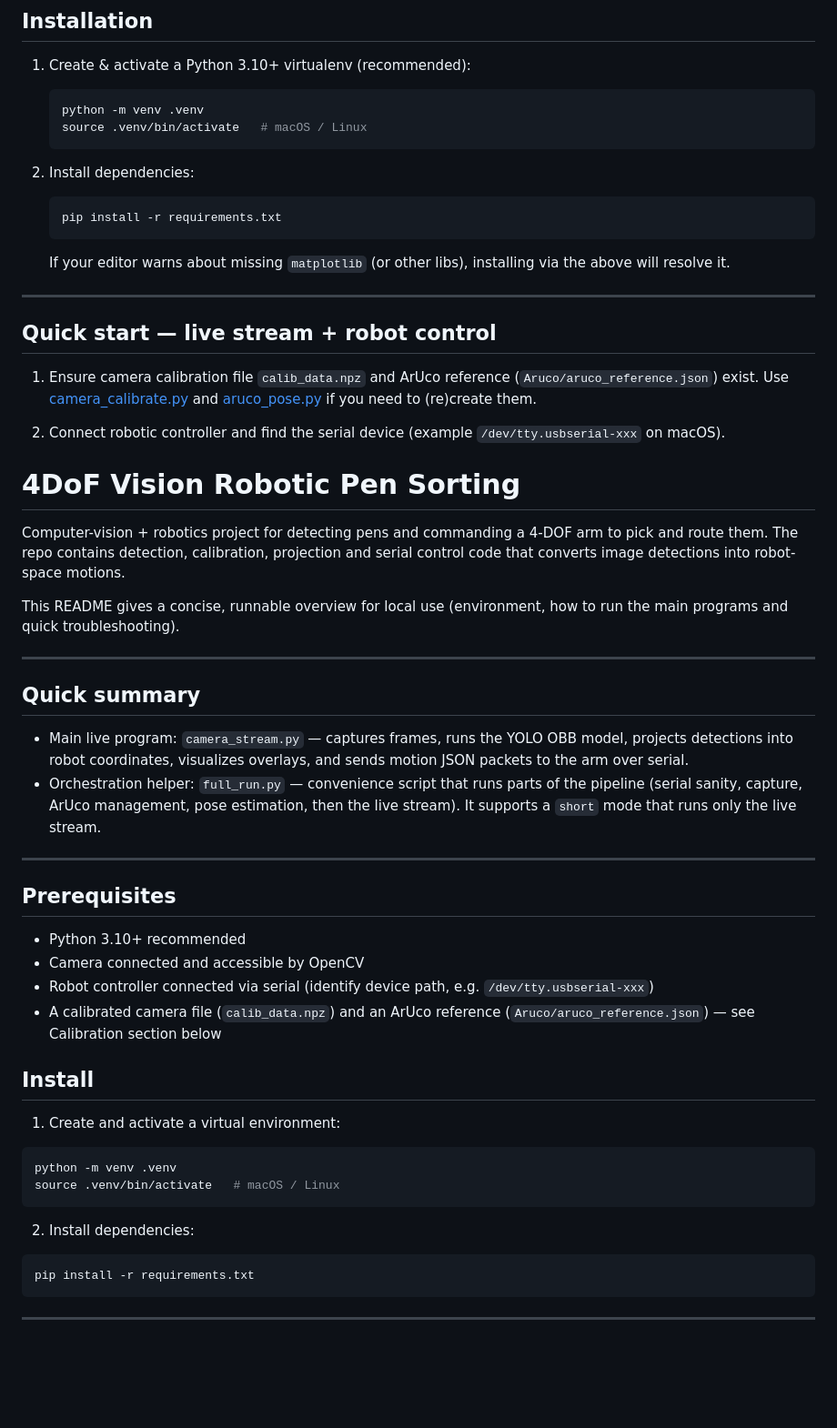
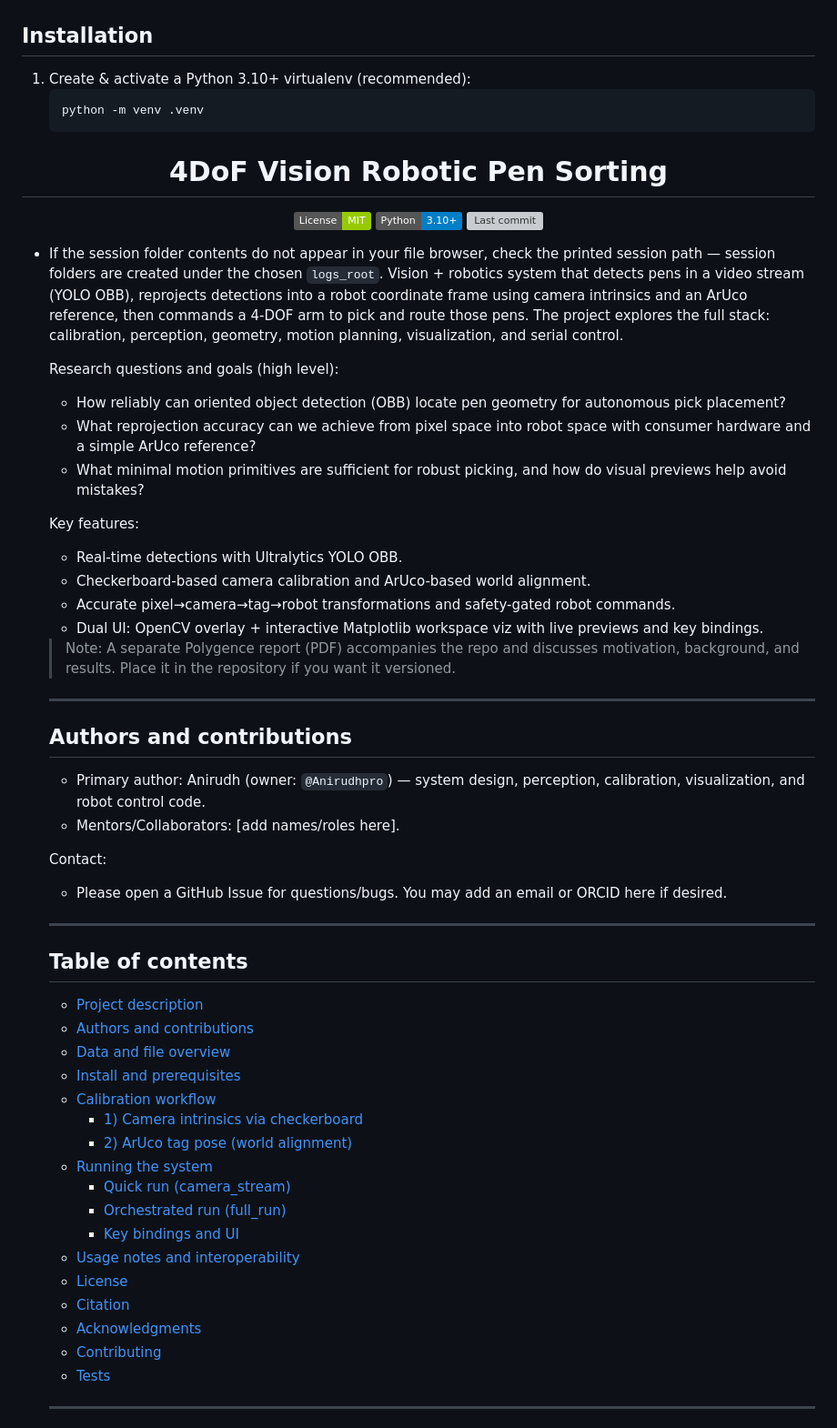
Before and after one commit to Anirudhpro/4DoF_vision_robotic_pen_sorting, a Markdown page: README.md, the part around one of its changes. Shown at 91% size. GitHub-like rendering; badges without logos; blank space fills up the shorter version; grey boxes are pictures that could not be loaded.

````diff
--- a/README.md
+++ b/README.md
@@ -34,52 +34,61 @@ This repository contains the detection, calibration, transformation and robot-co
 1. Create & activate a Python 3.10+ virtualenv (recommended):
    ```sh
    python -m venv .venv
-   source .venv/bin/activate   # macOS / Linux
-   ```
+  <div align="center">
 
-2. Install dependencies:
-   ```sh
-   pip install -r requirements.txt
-   ```
-   If your editor warns about missing `matplotlib` (or other libs), installing via the above will resolve it.
+  # 4DoF Vision Robotic Pen Sorting
 
----
+  [![License: MIT](https://img.shields.io/badge/License-MIT-green.svg)](LICENSE)
+  [![Python](https://img.shields.io/badge/Python-3.10%2B-blue)](#prerequisites)
+  [![Last commit](https://img.shields.io/github/last-commit/Anirudhpro/4DoF_vision_robotic_pen_sorting)](https://github.com/Anirudhpro/4DoF_vision_robotic_pen_sorting/commits/main)
 
-## Quick start — live stream + robot control
+  </div>
 
-1. Ensure camera calibration file `calib_data.npz` and ArUco reference (`Aruco/aruco_reference.json`) exist. Use [camera_calibrate.py](camera_calibrate.py) and [aruco_pose.py](aruco_pose.py) if you need to (re)create them.
+- If the session folder contents do not appear in your file browser, check the printed session path — session folders are created under the chosen `logs_root`.
+  Vision + robotics system that detects pens in a video stream (YOLO OBB), reprojects detections into a robot coordinate frame using camera intrinsics and an ArUco reference, then commands a 4‑DOF arm to pick and route those pens. The project explores the full stack: calibration, perception, geometry, motion planning, visualization, and serial control.
 
-2. Connect robotic controller and find the serial device (example `/dev/tty.usbserial-xxx` on macOS).
-# 4DoF Vision Robotic Pen Sorting
+  Research questions and goals (high level):
+  - How reliably can oriented object detection (OBB) locate pen geometry for autonomous pick placement?
+  - What reprojection accuracy can we achieve from pixel space into robot space with consumer hardware and a simple ArUco reference?
+  - What minimal motion primitives are sufficient for robust picking, and how do visual previews help avoid mistakes?
 
-Computer-vision + robotics project for detecting pens and commanding a 4‑DOF arm to pick and route them. The repo contains detection, calibration, projection and serial control code that converts image detections into robot-space motions.
+  Key features:
+  - Real-time detections with Ultralytics YOLO OBB.
+  - Checkerboard-based camera calibration and ArUco-based world alignment.
+  - Accurate pixel→camera→tag→robot transformations and safety-gated robot commands.
+  - Dual UI: OpenCV overlay + interactive Matplotlib workspace viz with live previews and key bindings.
 
-This README gives a concise, runnable overview for local use (environment, how to run the main programs and quick troubleshooting).
+  > Note: A separate Polygence report (PDF) accompanies the repo and discusses motivation, background, and results. Place it in the repository if you want it versioned.
 
----
+  ---
 
-## Quick summary
-- Main live program: `camera_stream.py` — captures frames, runs the YOLO OBB model, projects detections into robot coordinates, visualizes overlays, and sends motion JSON packets to the arm over serial.
-- Orchestration helper: `full_run.py` — convenience script that runs parts of the pipeline (serial sanity, capture, ArUco management, pose estimation, then the live stream). It supports a `short` mode that runs only the live stream.
+  ## Authors and contributions
+  - Primary author: Anirudh (owner: `@Anirudhpro`) — system design, perception, calibration, visualization, and robot control code.
+  - Mentors/Collaborators: [add names/roles here].
 
----
+  Contact:
+  - Please open a GitHub Issue for questions/bugs. You may add an email or ORCID here if desired.
 
-## Prerequisites
-- Python 3.10+ recommended
-- Camera connected and accessible by OpenCV
-- Robot controller connected via serial (identify device path, e.g. `/dev/tty.usbserial-xxx`)
-- A calibrated camera file (`calib_data.npz`) and an ArUco reference (`Aruco/aruco_reference.json`) — see Calibration section below
+  ---
 
-## Install
-1. Create and activate a virtual environment:
-```sh
-python -m venv .venv
-source .venv/bin/activate   # macOS / Linux
-```
-2. Install dependencies:
-```sh
-pip install -r requirements.txt
-```
+  ## Table of contents
+  - [Project description](#project-description)
+  - [Authors and contributions](#authors-and-contributions)
+  - [Data and file overview](#data-and-file-overview)
+  - [Install and prerequisites](#install-and-prerequisites)
+  - [Calibration workflow](#calibration-workflow)
+    - [1) Camera intrinsics via checkerboard](#1-camera-intrinsics-via-checkerboard)
+    - [2) ArUco tag pose (world alignment)](#2-aruco-tag-pose-world-alignment)
+  - [Running the system](#running-the-system)
+    - [Quick run (camera_stream)](#quick-run-camera_stream)
+    - [Orchestrated run (full_run)](#orchestrated-run-full_run)
+    - [Key bindings and UI](#key-bindings-and-ui)
+  - [Usage notes and interoperability](#usage-notes-and-interoperability)
+  - [License](#license)
+  - [Citation](#citation)
+  - [Acknowledgments](#acknowledgments)
+  - [Contributing](#contributing)
+  - [Tests](#tests)
 
----
+  ---
 
````
Also changed, not shown: other parts of README.md (+168 -38 lines).
